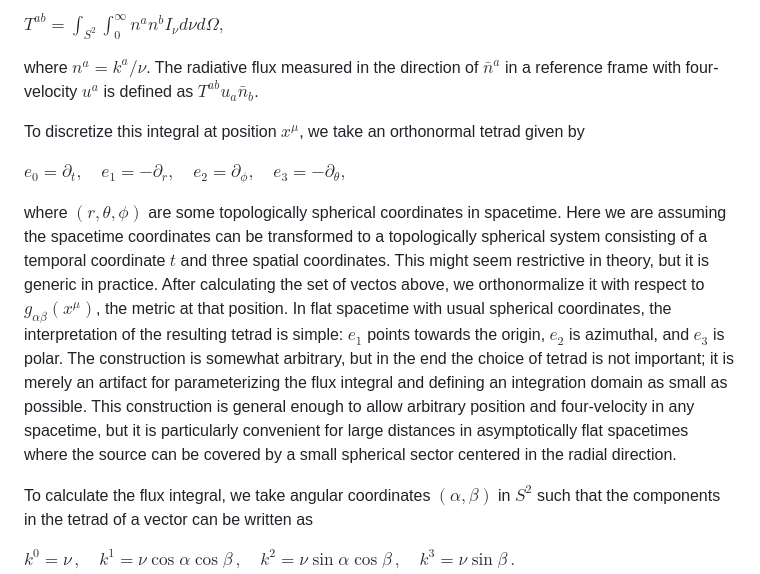
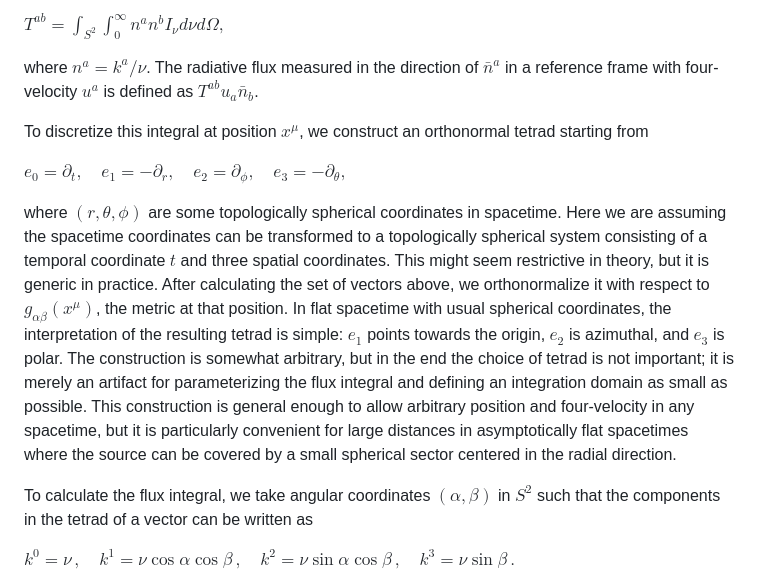
Before and after one commit to joaquinpelle/Skylight.jl, a Markdown page: docs/src/camera.md, the part around the change. Rendered like a GitHub page.

Commit message:
Update camera docs

```diff
--- a/docs/src/camera.md
+++ b/docs/src/camera.md
@@ -62,11 +62,11 @@ $T^{ab} = \int_{S^2} \int_0^\infty n^a n^b I_\nu d\nu d\Omega,$
 
 where $n^a = k^a / \nu$. The radiative flux measured in the direction of $\bar{n}^a$ in a reference frame with four-velocity $u^a$ is defined as $T^{ab} u_a \bar{n}_b$.
 
-To discretize this integral at position $x^\mu$, we take an orthonormal tetrad given by
+To discretize this integral at position $x^\mu$, we construct an orthonormal tetrad starting from
 
 $e_0 = \partial_t, \quad e_1 = -\partial_r, \quad e_2 = \partial_\phi, \quad e_3 = -\partial_\theta,$
 
-where $(r, \theta, \phi)$ are some topologically spherical coordinates in spacetime. Here we are assuming the spacetime coordinates can be transformed to a topologically spherical system consisting of a temporal coordinate $t$ and three spatial coordinates. This might seem restrictive in theory, but it is generic in practice. After calculating the set of vectos above, we orthonormalize it with respect to $g_{\alpha \beta}(x^\mu)$, the metric at that position. In flat spacetime with usual spherical coordinates, the interpretation of the resulting tetrad is simple: $e_1$ points towards the origin, $e_2$ is azimuthal, and $e_3$ is polar. The construction is somewhat arbitrary, but in the end the choice of tetrad is not important; it is merely an artifact for parameterizing the flux integral and defining an integration domain as small as possible. This construction is general enough to allow arbitrary position and four-velocity in any spacetime, but it is particularly convenient for large distances in asymptotically flat spacetimes where the source can be covered by a small spherical sector centered in the radial direction.
+where $(r, \theta, \phi)$ are some topologically spherical coordinates in spacetime. Here we are assuming the spacetime coordinates can be transformed to a topologically spherical system consisting of a temporal coordinate $t$ and three spatial coordinates. This might seem restrictive in theory, but it is generic in practice. After calculating the set of vectors above, we orthonormalize it with respect to $g_{\alpha \beta}(x^\mu)$, the metric at that position. In flat spacetime with usual spherical coordinates, the interpretation of the resulting tetrad is simple: $e_1$ points towards the origin, $e_2$ is azimuthal, and $e_3$ is polar. The construction is somewhat arbitrary, but in the end the choice of tetrad is not important; it is merely an artifact for parameterizing the flux integral and defining an integration domain as small as possible. This construction is general enough to allow arbitrary position and four-velocity in any spacetime, but it is particularly convenient for large distances in asymptotically flat spacetimes where the source can be covered by a small spherical sector centered in the radial direction.
 
 To calculate the flux integral, we take angular coordinates $(\alpha, \beta)$ in $S^2$ such that the components in the tetrad of a vector can be written as
 
```
